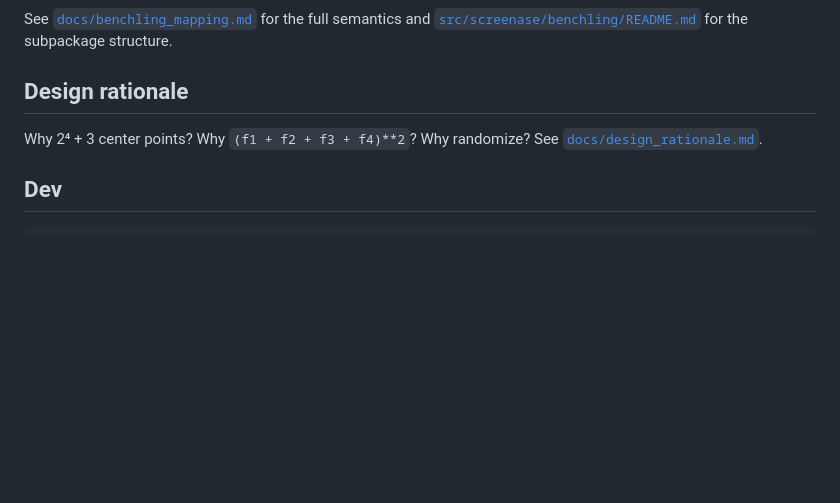
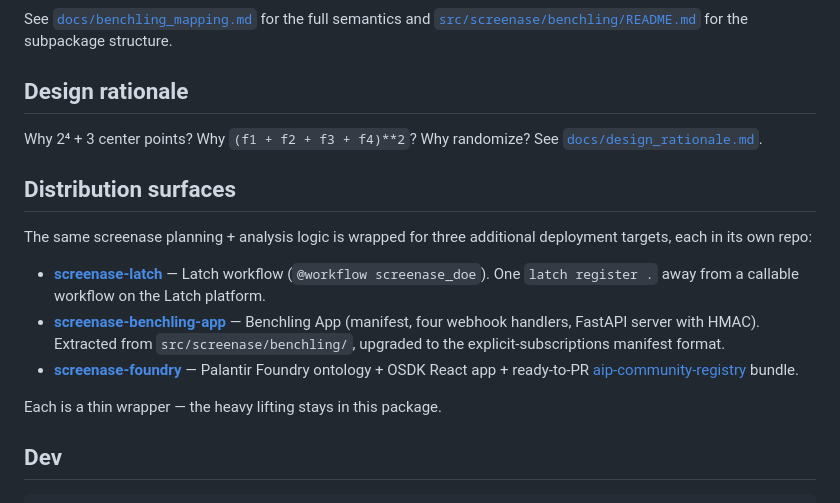
Before and after one commit to ethanarnold/screenase, a Markdown page: README.md, the part around the change. Rendered like a GitHub page; blank space fills up the shorter version.

Commit message:
Cross-link distribution surfaces (latch, benchling-app, foundry)
Each integration ships in its own repo as a thin wrapper around screenase.
Repos are currently private; flip public once the surfaces are validated
end-to-end (latch register, Foundry tenant wiring, Benchling dev tenant).

Co-Authored-By: Claude Opus 4.7 (1M context) <noreply@anthropic.com>

````diff
--- a/README.md
+++ b/README.md
@@ -145,6 +145,25 @@ for the subpackage structure.
 Why 2⁴ + 3 center points? Why `(f1 + f2 + f3 + f4)**2`? Why randomize? See
 [`docs/design_rationale.md`](docs/design_rationale.md).
 
+## Distribution surfaces
+
+The same screenase planning + analysis logic is wrapped for three additional
+deployment targets, each in its own repo:
+
+- **[screenase-latch](https://github.com/ethanarnold/screenase-latch)** —
+  Latch workflow (`@workflow screenase_doe`). One `latch register .` away from
+  a callable workflow on the Latch platform.
+- **[screenase-benchling-app](https://github.com/ethanarnold/screenase-benchling-app)** —
+  Benchling App (manifest, four webhook handlers, FastAPI server with HMAC).
+  Extracted from `src/screenase/benchling/`, upgraded to the explicit-subscriptions
+  manifest format.
+- **[screenase-foundry](https://github.com/ethanarnold/screenase-foundry)** —
+  Palantir Foundry ontology + OSDK React app + ready-to-PR
+  [aip-community-registry](https://github.com/palantir/aip-community-registry)
+  bundle.
+
+Each is a thin wrapper — the heavy lifting stays in this package.
+
 ## Dev
 
 ```bash
````
